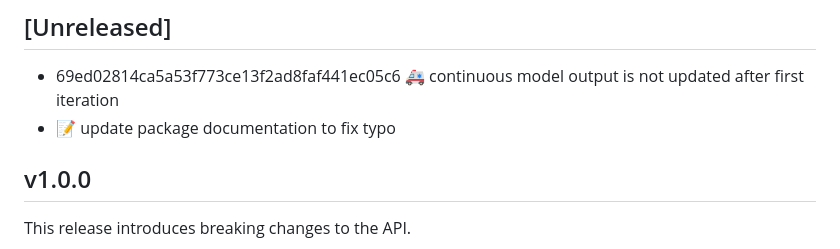
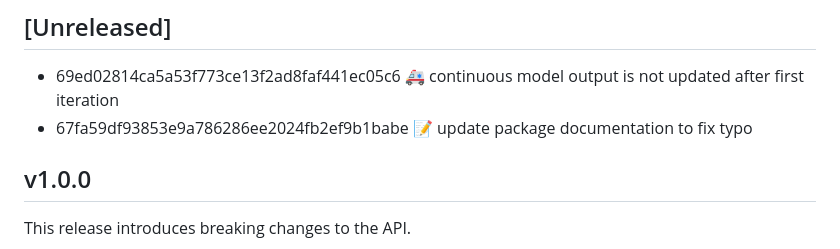
Before and after one commit to lenarddome/psp, a Markdown page: docs/CHANGELOG.md, the part around the change. Drawn GitHub-style.

```diff
--- a/docs/CHANGELOG.md
+++ b/docs/CHANGELOG.md
@@ -8,7 +8,7 @@ Our versioning convenvtions are based on [Semantic Versioning](https://semver.or
 ## [Unreleased]
 
 - 69ed02814ca5a53f773ce13f2ad8faf441ec05c6 :ambulance: continuous model output is not updated after first iteration
-- :memo: update package documentation to fix typo
+- 67fa59df93853e9a786286ee2024fb2ef9b1babe :memo: update package documentation to fix typo
 
 ## v1.0.0
 
```
